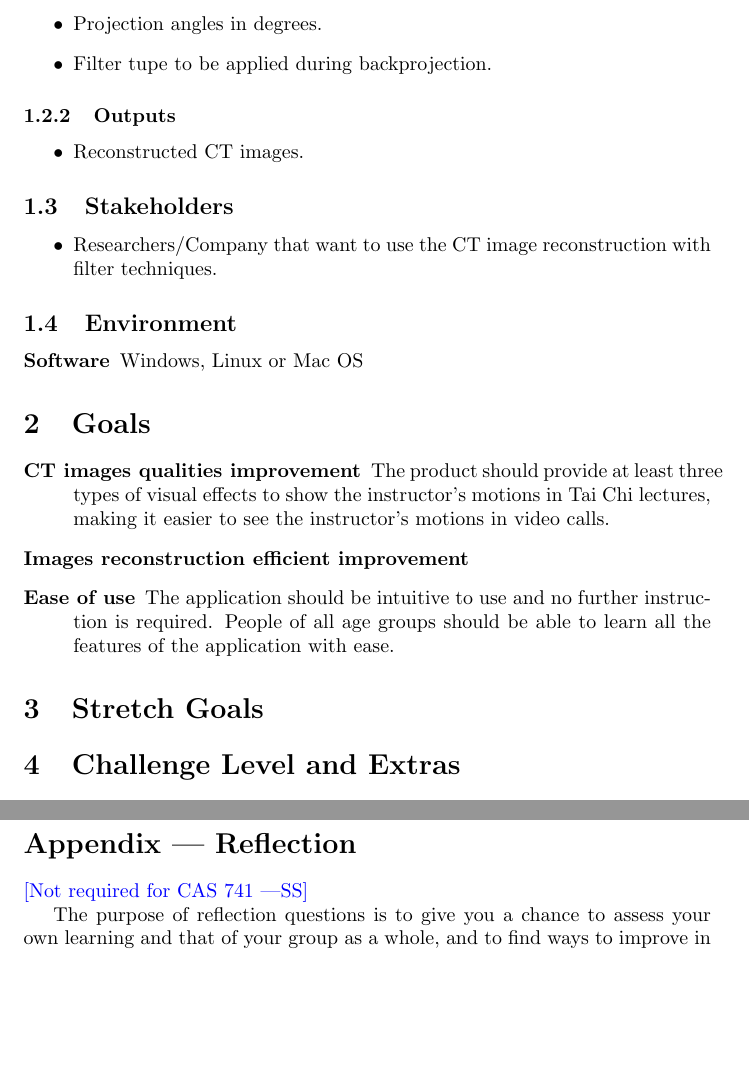
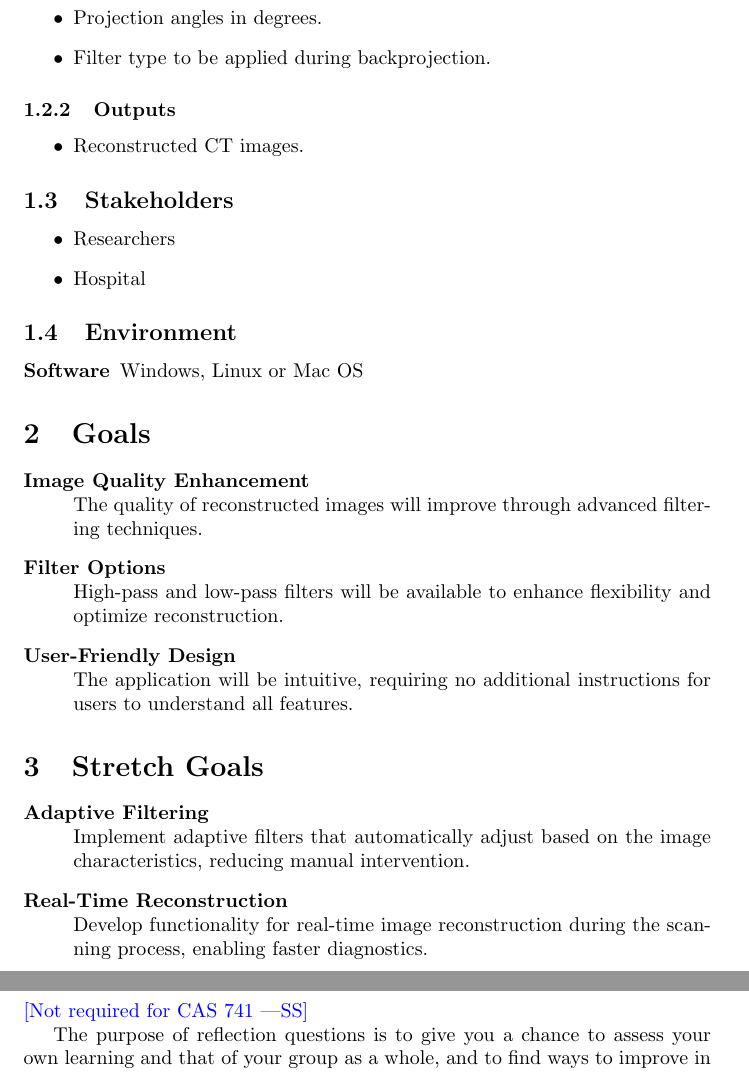
Before and after one commit to marischan888/FBP-CT, a LaTeX document (docs/ProblemStatementAndGoals/ProblemStatement.tex): two parts of pages 2 and 4 of 4, joined at a grey line, cut so that both start at the same text, the shorter picture padded with empty space. The pictures show the PDF file docs/ProblemStatementAndGoals/ProblemStatement.pdf that the author committed with the source.

Commit message:
Finished Challenge part of the ProblemStatement.pdf;

```diff
--- a/docs/ProblemStatementAndGoals/ProblemStatement.tex
+++ b/docs/ProblemStatementAndGoals/ProblemStatement.tex
@@ -56,7 +56,7 @@ efficiencies, so selecting an appropriate filter is crucial.
 \item Phantom images.
 \item Sinogram data.
 \item Projection angles in degrees.
-\item Filter tupe to be applied during backprojection.
+\item Filter type to be applied during backprojection.
 \end{itemize}
 
 \subsubsection{Outputs}
@@ -66,27 +66,32 @@ efficiencies, so selecting an appropriate filter is crucial.
 
 \subsection{Stakeholders}
 \begin{itemize}
-  \item Researchers/Company that want to use the CT image reconstruction with
-    filter techniques.
+\item Researchers
+\item Hospital
 \end{itemize}
 
 \subsection{Environment}
 \begin{description}
 \item[Software] Windows, Linux or Mac OS
- %% do I need hardware like CT scanner? \item[Hardware]
 \end{description}
 
 \section{Goals}
 \begin{description}
-\item[CT images qualities improvement]\newline The product should provide at least three
-  types of visual effects to show the instructor's motions in Tai Chi lectures,
-  making it easier to see the instructor's motions in video calls.
-\item[Images reconstruction efficient improvement] \newline
-\item[Ease of use] \newline The application should be intuitive to use and no further
-  instruction is required. People of all age groups should be able to learn all
-  the features of the application with ease.
+\item[Image Quality Enhancement] \hfill \\ The quality of reconstructed images will
+  improve through advanced filtering techniques.
+\item[Filter Options] \hfill \\ High-pass and low-pass filters will be available to
+  enhance flexibility and optimize reconstruction.
+\item[User-Friendly Design] \hfill \newline The application will be intuitive, requiring
+  no additional instructions for users to understand all features.
 \end{description}
 
 \section{Stretch Goals}
+\begin{description}
+\item[Adaptive Filtering] \hfill \\ Implement adaptive filters that automatically
+  adjust based on the image characteristics, reducing manual intervention.
+\item[Real-Time Reconstruction] \hfill \\ Develop functionality for real-time
+  image reconstruction during the scanning process, enabling faster
+  diagnostics.
+\end{description}
 
 \section{Challenge Level and Extras}
```
Also changed, not shown: docs/ProblemStatementAndGoals/ProblemStatement.pdf, docs/ProblemStatementAndGoals/ProblemStatement.tex (10 more changed lines).
